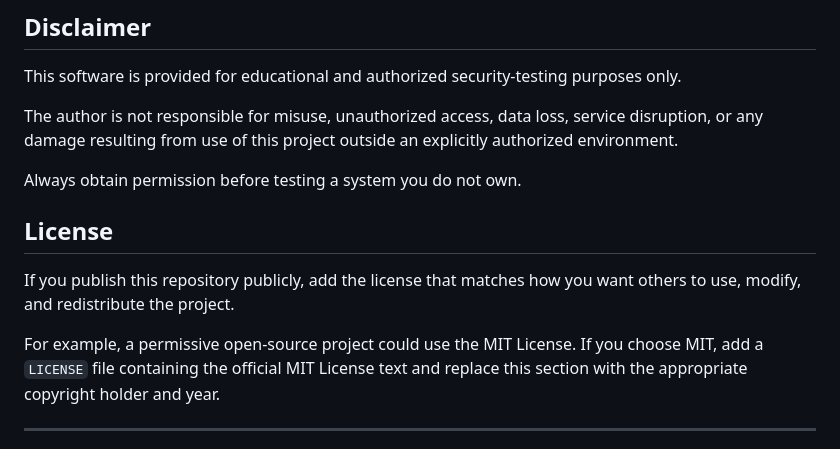
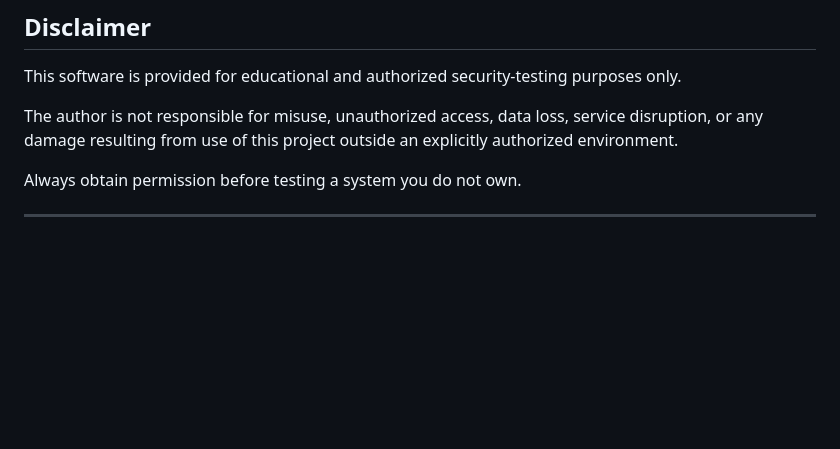
Before and after one commit to danycli/DictionaryAttack, a Markdown page: Readme.md, the part around the change. Rendered like a GitHub page; blank space fills up the shorter version.

```diff
--- a/Readme.md
+++ b/Readme.md
@@ -390,12 +390,6 @@ The author is not responsible for misuse, unauthorized access, data loss, servic
 
 Always obtain permission before testing a system you do not own.
 
-## License
-
-If you publish this repository publicly, add the license that matches how you want others to use, modify, and redistribute the project.
-
-For example, a permissive open-source project could use the MIT License. If you choose MIT, add a `LICENSE` file containing the official MIT License text and replace this section with the appropriate copyright holder and year.
-
 ---
 
 **Dictionary Attack Lab**
```
